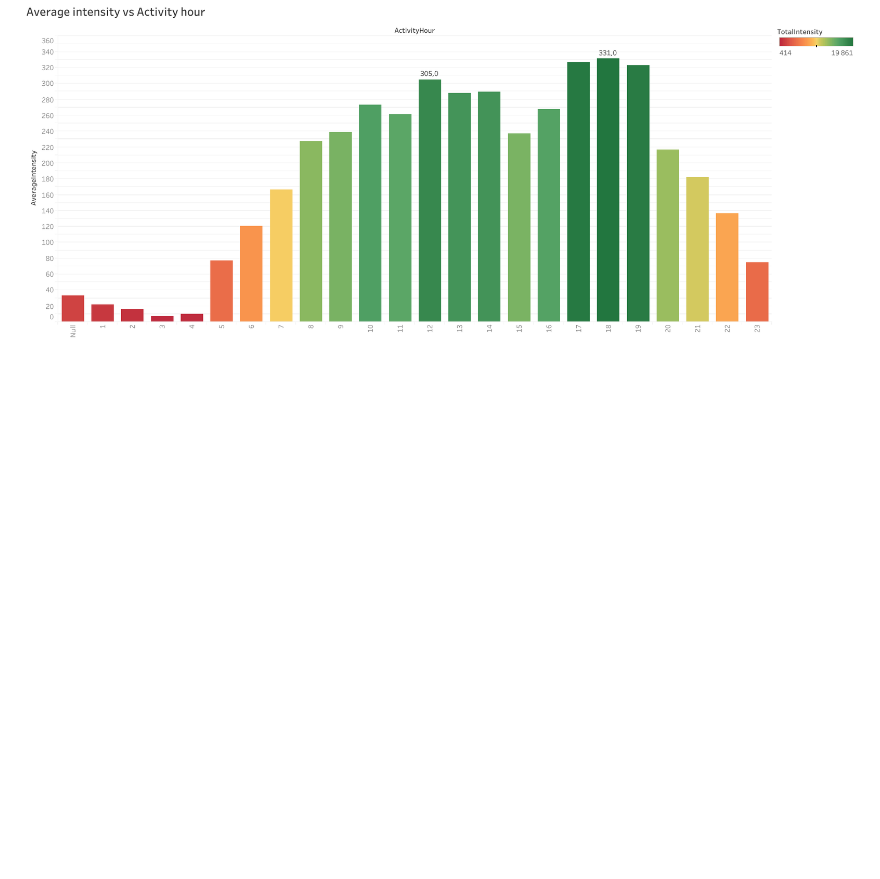
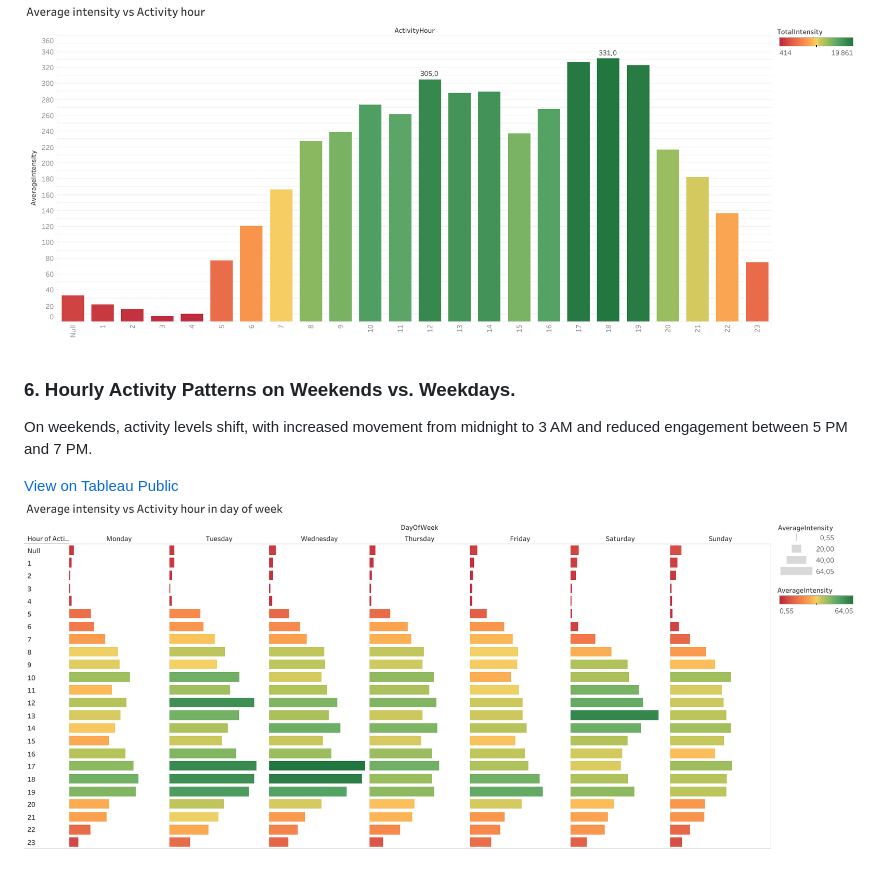
Before and after one commit to YevgeniiaKynash/bellabeat_project, a Markdown page: README.md, the part around the change. Rendered like a GitHub page; blank space fills up the shorter version.

```diff
--- a/README.md
+++ b/README.md
@@ -97,3 +97,9 @@ The most active period spans from 8 AM to 8 PM, with peak activity occurring dur
 
 [View on Tableau Public](https://public.tableau.com/views/Bellabeat_viz_17327147322200/Sheet5)
 ![INTENSITYvsACTIVETYhOUR](visualizations/INTENSITYvsACTIVETYhOUR.png)
+
+### 6. Hourly Activity Patterns on Weekends vs. Weekdays.
+On weekends, activity levels shift, with increased movement from midnight to 3 AM and reduced engagement between 5 PM and 7 PM.
+
+[View on Tableau Public](https://public.tableau.com/views/Bellabeat_viz_17327147322200/INTENSITYvsACTIVETYhOURinWEEK)
+![INTENSITYvsACTIVETYhOURinWEEK](visualizations/INTENSITYvsACTIVETYhOURinWEEK.png)
```
